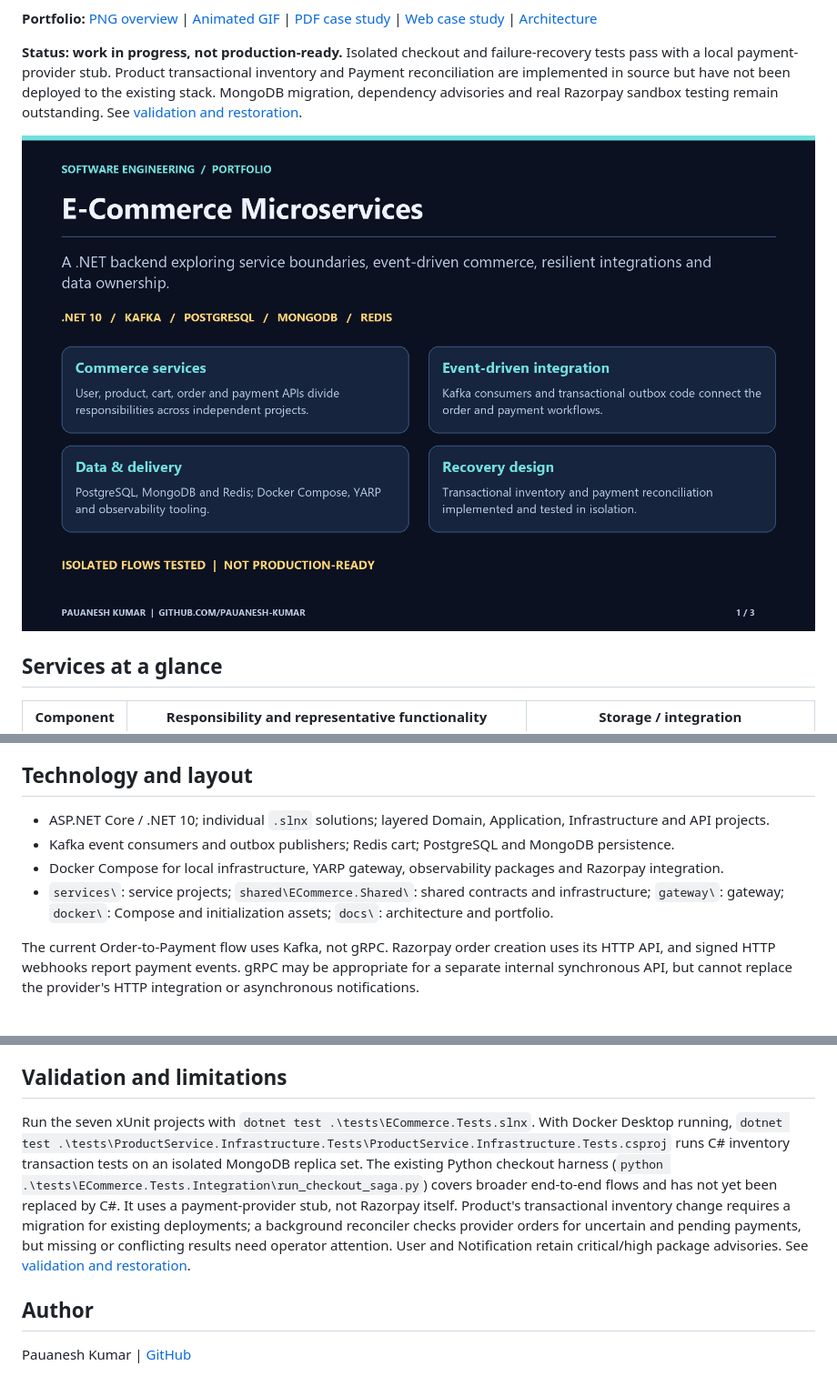
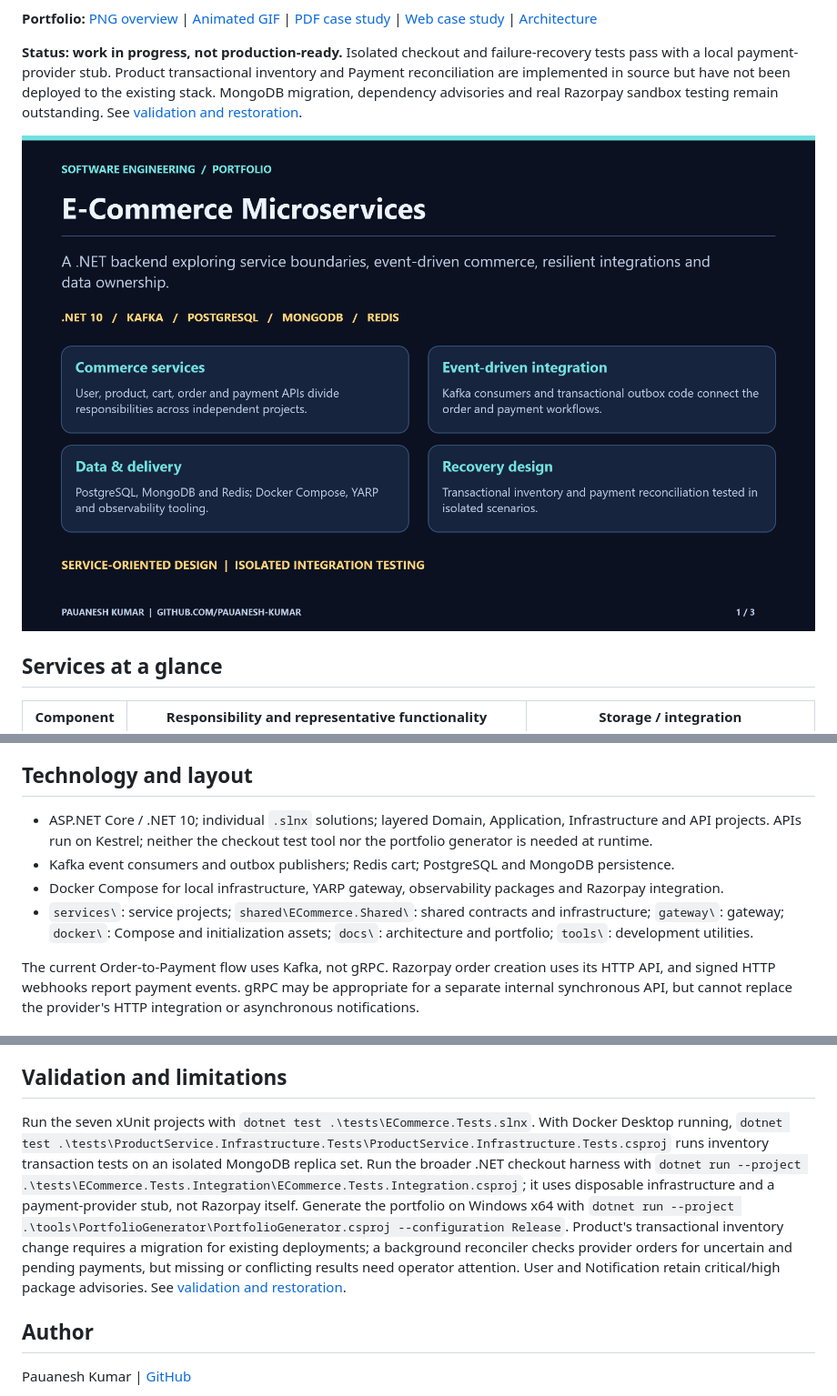
Before and after one commit to Pauanesh-Kumar/ECommerceMicroservicesApp, a Markdown page: README.md, 3 parts joined by grey strips. Shown at 91% size. GitHub-like rendering; pictures changed too: docs/freelancer-portfolio.png.

```diff
--- a/README.md
+++ b/README.md
@@ -51,10 +51,10 @@ This diagram describes source-level integration points, not a verified end-to-en
 
 ## Technology and layout
 
-- ASP.NET Core / .NET 10; individual `.slnx` solutions; layered Domain, Application, Infrastructure and API projects.
+- ASP.NET Core / .NET 10; individual `.slnx` solutions; layered Domain, Application, Infrastructure and API projects. APIs run on Kestrel; neither the checkout test tool nor the portfolio generator is needed at runtime.
 - Kafka event consumers and outbox publishers; Redis cart; PostgreSQL and MongoDB persistence.
 - Docker Compose for local infrastructure, YARP gateway, observability packages and Razorpay integration.
-- `services\`: service projects; `shared\ECommerce.Shared\`: shared contracts and infrastructure; `gateway\`: gateway; `docker\`: Compose and initialization assets; `docs\`: architecture and portfolio.
+- `services\`: service projects; `shared\ECommerce.Shared\`: shared contracts and infrastructure; `gateway\`: gateway; `docker\`: Compose and initialization assets; `docs\`: architecture and portfolio; `tools\`: development utilities.
 
 The current Order-to-Payment flow uses Kafka, not gRPC. Razorpay order creation uses its HTTP API, and signed HTTP webhooks report payment events. gRPC may be appropriate for a separate internal synchronous API, but cannot replace the provider's HTTP integration or asynchronous notifications.
 
@@ -83,7 +83,7 @@ Service-local endpoints include `/api/users`, `/api/auth`, `/api/products`, `/ap
 
 ## Validation and limitations
 
-Run the seven xUnit projects with `dotnet test .\tests\ECommerce.Tests.slnx`. With Docker Desktop running, `dotnet test .\tests\ProductService.Infrastructure.Tests\ProductService.Infrastructure.Tests.csproj` runs C# inventory transaction tests on an isolated MongoDB replica set. The existing Python checkout harness (`python .\tests\ECommerce.Tests.Integration\run_checkout_saga.py`) covers broader end-to-end flows and has not yet been replaced by C#. It uses a payment-provider stub, not Razorpay itself. Product's transactional inventory change requires a migration for existing deployments; a background reconciler checks provider orders for uncertain and pending payments, but missing or conflicting results need operator attention. User and Notification retain critical/high package advisories. See [validation and restoration](docs/architecture.md#validation-and-restoration).
+Run the seven xUnit projects with `dotnet test .\tests\ECommerce.Tests.slnx`. With Docker Desktop running, `dotnet test .\tests\ProductService.Infrastructure.Tests\ProductService.Infrastructure.Tests.csproj` runs inventory transaction tests on an isolated MongoDB replica set. Run the broader .NET checkout harness with `dotnet run --project .\tests\ECommerce.Tests.Integration\ECommerce.Tests.Integration.csproj`; it uses disposable infrastructure and a payment-provider stub, not Razorpay itself. Generate the portfolio on Windows x64 with `dotnet run --project .\tools\PortfolioGenerator\PortfolioGenerator.csproj --configuration Release`. Product's transactional inventory change requires a migration for existing deployments; a background reconciler checks provider orders for uncertain and pending payments, but missing or conflicting results need operator attention. User and Notification retain critical/high package advisories. See [validation and restoration](docs/architecture.md#validation-and-restoration).
 
 ## Author
 
```
Also changed, not shown: docs/architecture.md (+4 -4 lines), docs/freelancer-portfolio.gif, 10 other files.
